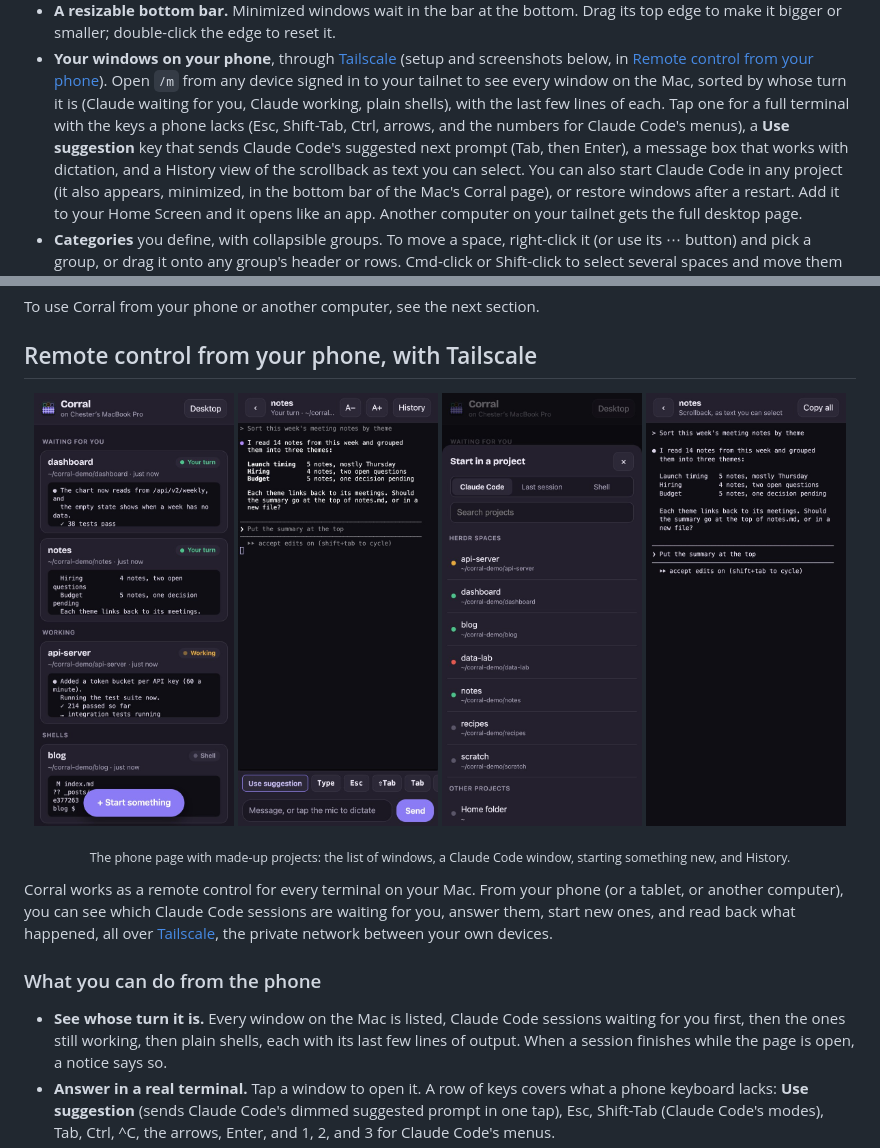
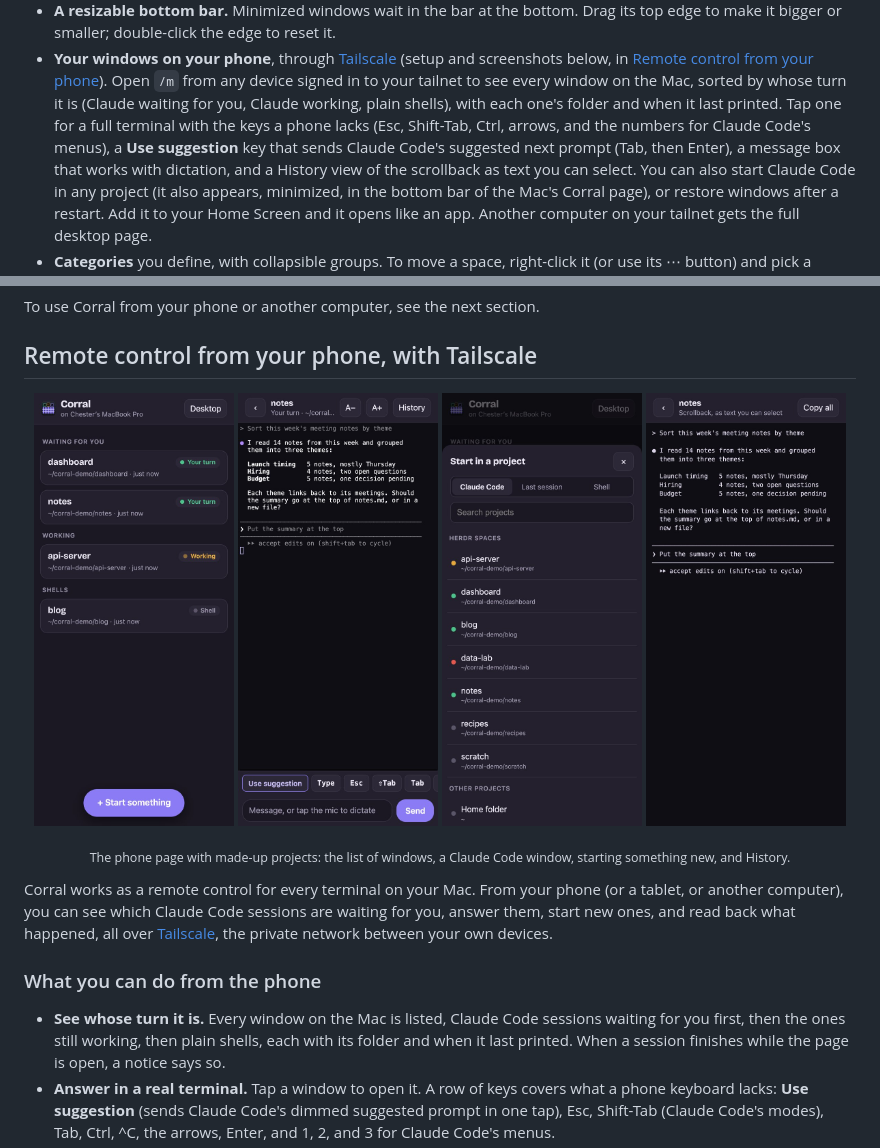
Before and after one commit to ismayc/corral, a Markdown page: README.md, 2 parts joined by grey strips. GitHub-like rendering; pictures changed too: docs/img/phone-list.jpg.

```diff
--- a/README.md
+++ b/README.md
@@ -47,12 +47,12 @@ Project site, with screenshots and use cases: <https://ismayc.github.io/corral/>
   [Remote control from your phone](#remote-control-from-your-phone-with-tailscale)).
   Open `/m` from any device signed in to your tailnet to see every window on
   the Mac, sorted by whose turn it is (Claude waiting for you, Claude working,
-  plain shells), with the last few lines of each. Tap one for a full terminal
-  with the keys a phone lacks (Esc, Shift-Tab, Ctrl, arrows, and the numbers
-  for Claude Code's menus), a **Use suggestion** key that sends Claude
-  Code's suggested next prompt (Tab, then Enter), a message box that works
-  with dictation, and a
-  History view of the scrollback as text you can select. You can also start
+  plain shells), with each one's folder and when it last printed. Tap one for
+  a full terminal with the keys a phone lacks (Esc, Shift-Tab, Ctrl, arrows,
+  and the numbers for Claude Code's menus), a **Use suggestion** key that
+  sends Claude Code's suggested next prompt (Tab, then Enter), a message box
+  that works with dictation, and a History view of the scrollback as text you
+  can select. You can also start
   Claude Code in any project (it also appears, minimized, in the bottom bar of
   the Mac's Corral page), or restore windows after a restart. Add it to
   your Home Screen and it opens like an app. Another computer on your tailnet
@@ -128,7 +128,7 @@ network between your own devices.
 
 - **See whose turn it is.** Every window on the Mac is listed, Claude Code
   sessions waiting for you first, then the ones still working, then plain
-  shells, each with its last few lines of output. When a session finishes
+  shells, each with its folder and when it last printed. When a session finishes
   while the page is open, a notice says so.
 - **Answer in a real terminal.** Tap a window to open it. A row of keys covers
   what a phone keyboard lacks: **Use suggestion** (sends Claude Code's dimmed
```
Also changed, not shown: other parts of README.md (+1 -1 lines), 3 other files.
